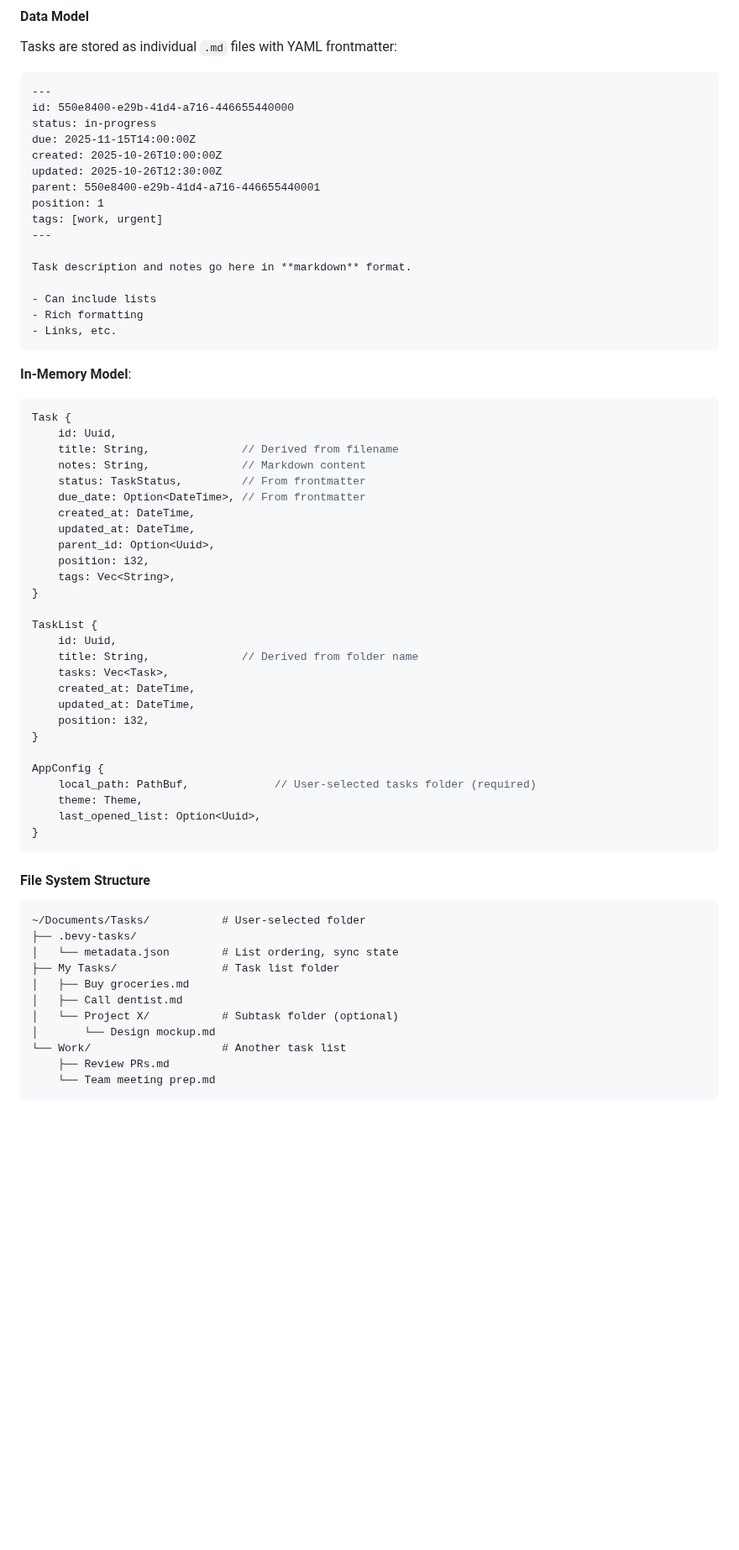
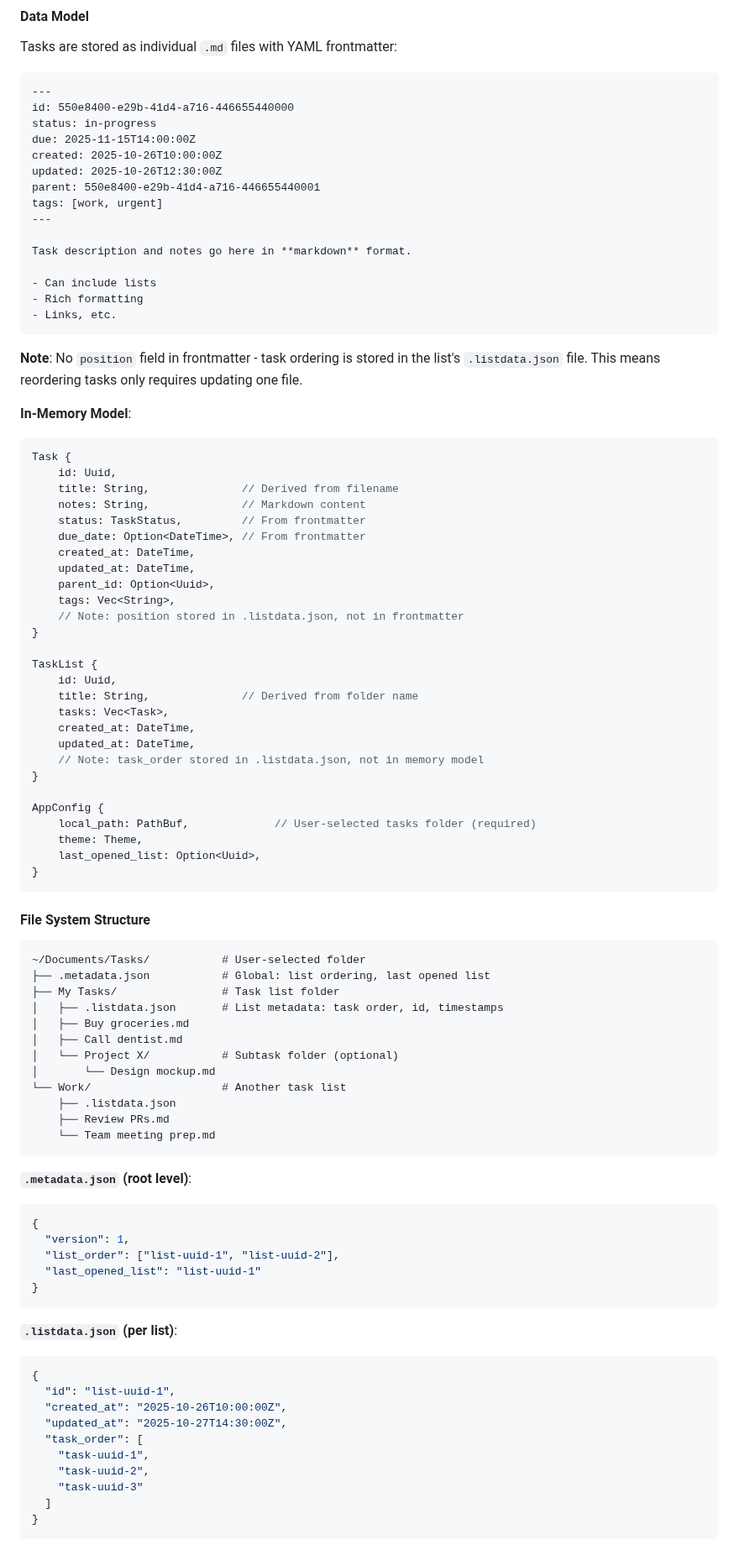
Before and after one commit to SteelDynamite/bevy-tasks, a Markdown page: PLAN.md, the part around one of its changes. Shown at 84% size. GitHub-like rendering; blank space fills up the shorter version.

Commit message:
Update storage structure: per-list metadata and cleaner naming
Changed metadata structure for better organization:

OLD:
~/Tasks/.bevy-tasks/metadata.json (global)
~/Tasks/My Tasks/ (no list metadata)

NEW:
~/Tasks/.metadata.json (global: list order, last opened)
~/Tasks/My Tasks/.listdata.json (per-list: task order, id, timestamps)

Key improvements:
1. Task ordering in .listdata.json - reordering only updates one file
2. Removed position field from task frontmatter
3. List metadata stays with the list (portable)
4. Cleaner naming: .metadata.json and .listdata.json
5. No nested hidden folders

Updated:
- File system structure diagram
- Data models (removed position from Task and TaskList)
- Added note about position being in .listdata.json
- Added reorder_task() and get_task_order() to API
- Updated AppConfig comment

Benefits:
- Reordering tasks = single file update
- Moving/copying lists preserves metadata
- WebDAV sync naturally groups data
- Cleaner file structure

🤖 Generated with [Claude Code](https://claude.com/claude-code)

Co-Authored-By: Claude <noreply@anthropic.com>

````diff
--- a/PLAN.md
+++ b/PLAN.md
@@ -62,7 +62,6 @@ due: 2025-11-15T14:00:00Z
 created: 2025-10-26T10:00:00Z
 updated: 2025-10-26T12:30:00Z
 parent: 550e8400-e29b-41d4-a716-446655440001
-position: 1
 tags: [work, urgent]
 ---
 
@@ -72,6 +71,8 @@ Task description and notes go here in **markdown** format.
 - Rich formatting
 - Links, etc.
 ```
+
+**Note**: No `position` field in frontmatter - task ordering is stored in the list's `.listdata.json` file. This means reordering tasks only requires updating one file.
 
 **In-Memory Model**:
 ```rust
@@ -84,8 +85,8 @@ Task {
     created_at: DateTime,
     updated_at: DateTime,
     parent_id: Option<Uuid>,
-    position: i32,
     tags: Vec<String>,
+    // Note: position stored in .listdata.json, not in frontmatter
 }
 
 TaskList {
@@ -94,7 +95,7 @@ TaskList {
     tasks: Vec<Task>,
     created_at: DateTime,
     updated_at: DateTime,
-    position: i32,
+    // Note: task_order stored in .listdata.json, not in memory model
 }
 
 AppConfig {
@@ -108,14 +109,39 @@ AppConfig {
 
 ```
 ~/Documents/Tasks/           # User-selected folder
-├── .bevy-tasks/
-│   └── metadata.json        # List ordering, sync state
+├── .metadata.json           # Global: list ordering, last opened list
 ├── My Tasks/                # Task list folder
+│   ├── .listdata.json       # List metadata: task order, id, timestamps
 │   ├── Buy groceries.md
 │   ├── Call dentist.md
 │   └── Project X/           # Subtask folder (optional)
 │       └── Design mockup.md
 └── Work/                    # Another task list
+    ├── .listdata.json
     ├── Review PRs.md
     └── Team meeting prep.md
 ```
+
+**`.metadata.json` (root level)**:
+```json
+{
+  "version": 1,
+  "list_order": ["list-uuid-1", "list-uuid-2"],
+  "last_opened_list": "list-uuid-1"
+}
+```
+
+**`.listdata.json` (per list)**:
+```json
+{
+  "id": "list-uuid-1",
+  "created_at": "2025-10-26T10:00:00Z",
+  "updated_at": "2025-10-27T14:30:00Z",
+  "task_order": [
+    "task-uuid-1",
+    "task-uuid-2",
+    "task-uuid-3"
+  ]
+}
+```
+
````
Also changed, not shown: other parts of PLAN.md (+11 -1 lines).
